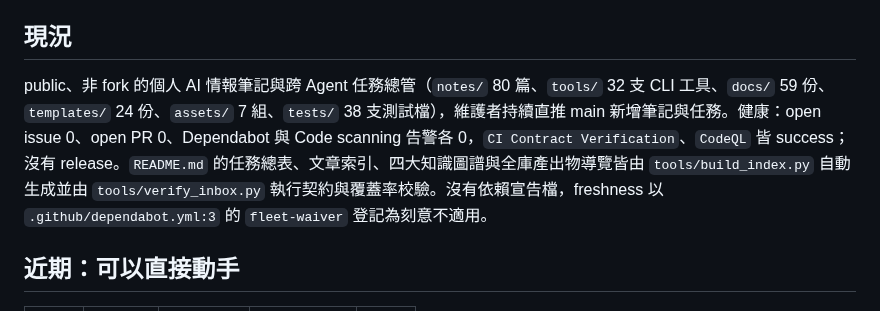
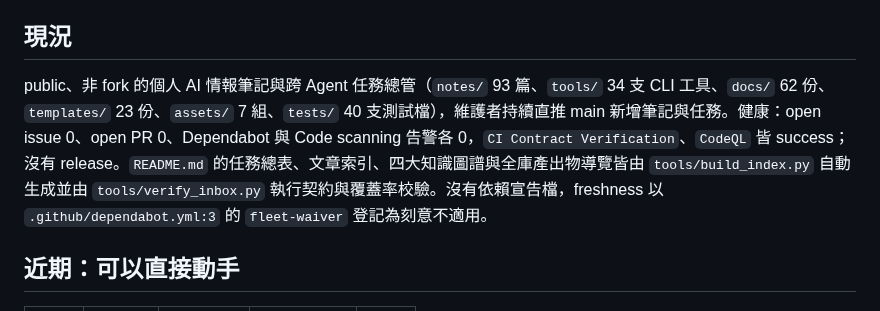
Before and after one commit to SanHsien/ai-inbox, a Markdown page: ROADMAP.md, the part around one of its changes. GitHub-like rendering.

Commit message:
docs(roadmap): refresh 2026-11-10 snapshot counts
Co-Authored-By: Claude Opus 5.5 <noreply@anthropic.com>

```diff
--- a/ROADMAP.md
+++ b/ROADMAP.md
@@ -5,7 +5,7 @@
 
 ## 現況
 
-public、非 fork 的個人 AI 情報筆記與跨 Agent 任務總管（`notes/` 80 篇、`tools/` 32 支 CLI 工具、`docs/` 59 份、`templates/` 24 份、`assets/` 7 組、`tests/` 38 支測試檔），維護者持續直推 main 新增筆記與任務。健康：open issue 0、open PR 0、Dependabot 與 Code scanning 告警各 0，`CI Contract Verification`、`CodeQL` 皆 success；沒有 release。`README.md` 的任務總表、文章索引、四大知識圖譜與全庫產出物導覽皆由 `tools/build_index.py` 自動生成並由 `tools/verify_inbox.py` 執行契約與覆蓋率校驗。沒有依賴宣告檔，freshness 以 `.github/dependabot.yml:3` 的 `fleet-waiver` 登記為刻意不適用。
+public、非 fork 的個人 AI 情報筆記與跨 Agent 任務總管（`notes/` 93 篇、`tools/` 34 支 CLI 工具、`docs/` 62 份、`templates/` 23 份、`assets/` 7 組、`tests/` 40 支測試檔），維護者持續直推 main 新增筆記與任務。健康：open issue 0、open PR 0、Dependabot 與 Code scanning 告警各 0，`CI Contract Verification`、`CodeQL` 皆 success；沒有 release。`README.md` 的任務總表、文章索引、四大知識圖譜與全庫產出物導覽皆由 `tools/build_index.py` 自動生成並由 `tools/verify_inbox.py` 執行契約與覆蓋率校驗。沒有依賴宣告檔，freshness 以 `.github/dependabot.yml:3` 的 `fleet-waiver` 登記為刻意不適用。
 
 ## 近期：可以直接動手
 | 項目 | 為什麼 | 驗收方式 | 建議執行者 | 證據 |
```
Also changed, not shown: other parts of ROADMAP.md (+1 -1 lines).
